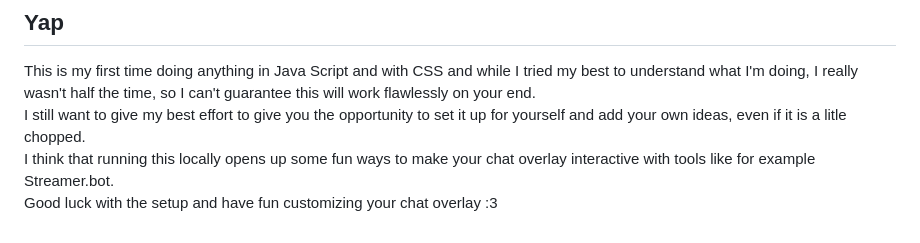
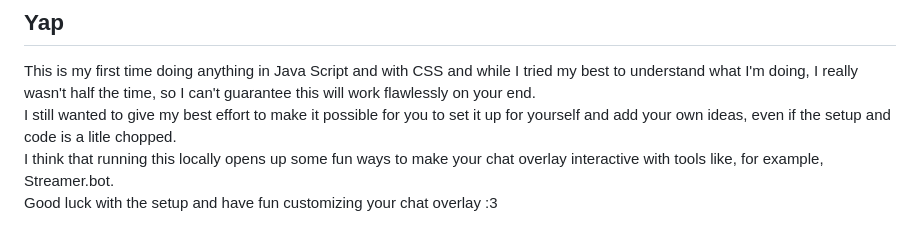
Before and after one commit to lunaletheia/chatislocal, a Markdown page: README.md, the part around the change. Rendered like a GitHub page.

```diff
--- a/README.md
+++ b/README.md
@@ -44,6 +44,6 @@ I use the commands tool from [Streamer.bot](https://streamer.bot/) which runs a
 
 ## Yap
 This is my first time doing anything in Java Script and with CSS and while I tried my best to understand what I'm doing, I really wasn't half the time, so I can't guarantee this will work flawlessly on your end.
-I still want to give my best effort to give you the opportunity to set it up for yourself and add your own ideas, even if it is a litle chopped.
-I think that running this locally opens up some fun ways to make your chat overlay interactive with tools like for example Streamer.bot.
+I still wanted to give my best effort to make it possible for you to set it up for yourself and add your own ideas, even if the setup and code is a litle chopped.
+I think that running this locally opens up some fun ways to make your chat overlay interactive with tools like, for example, Streamer.bot.
 Good luck with the setup and have fun customizing your chat overlay :3
```
